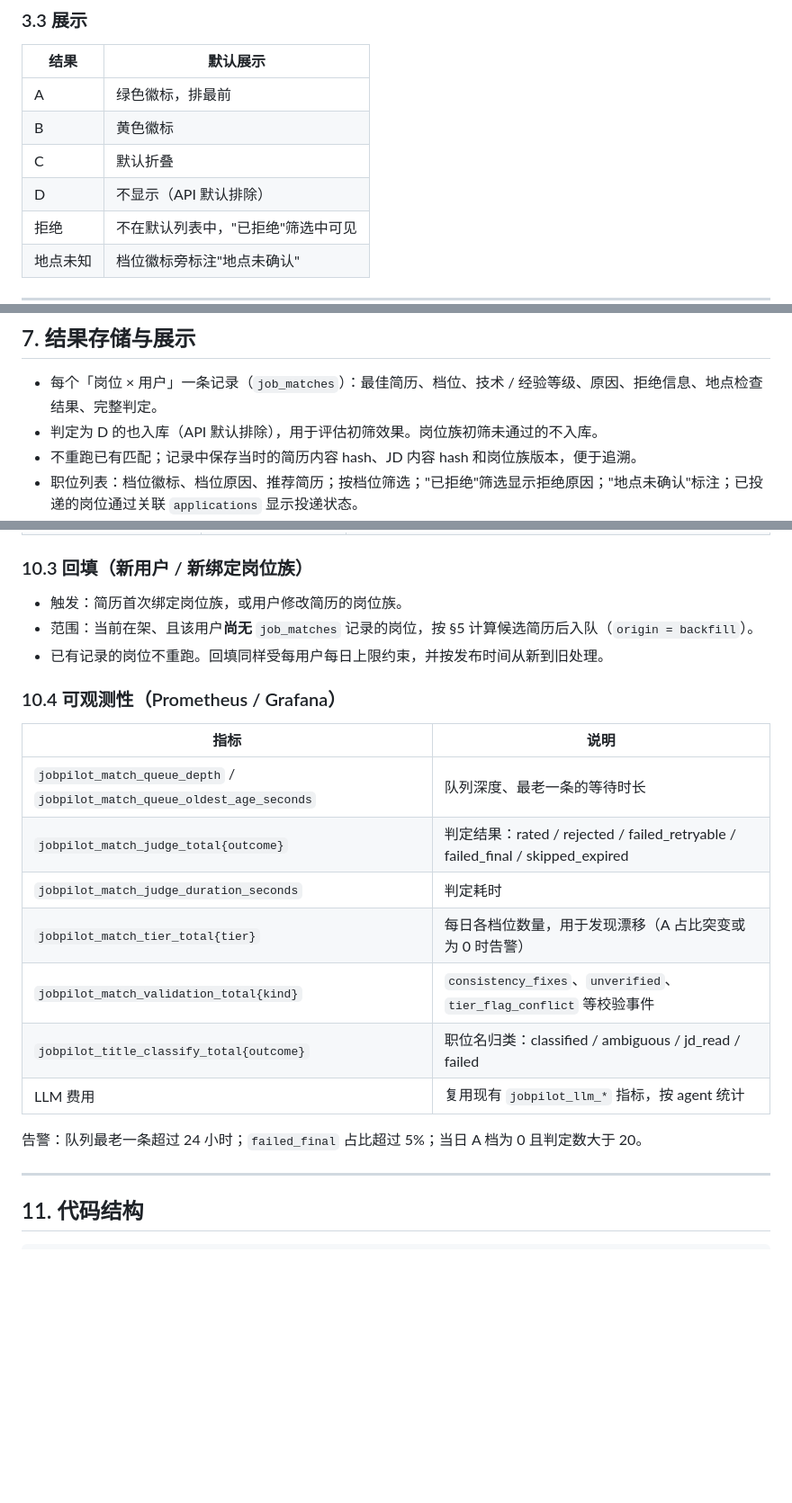
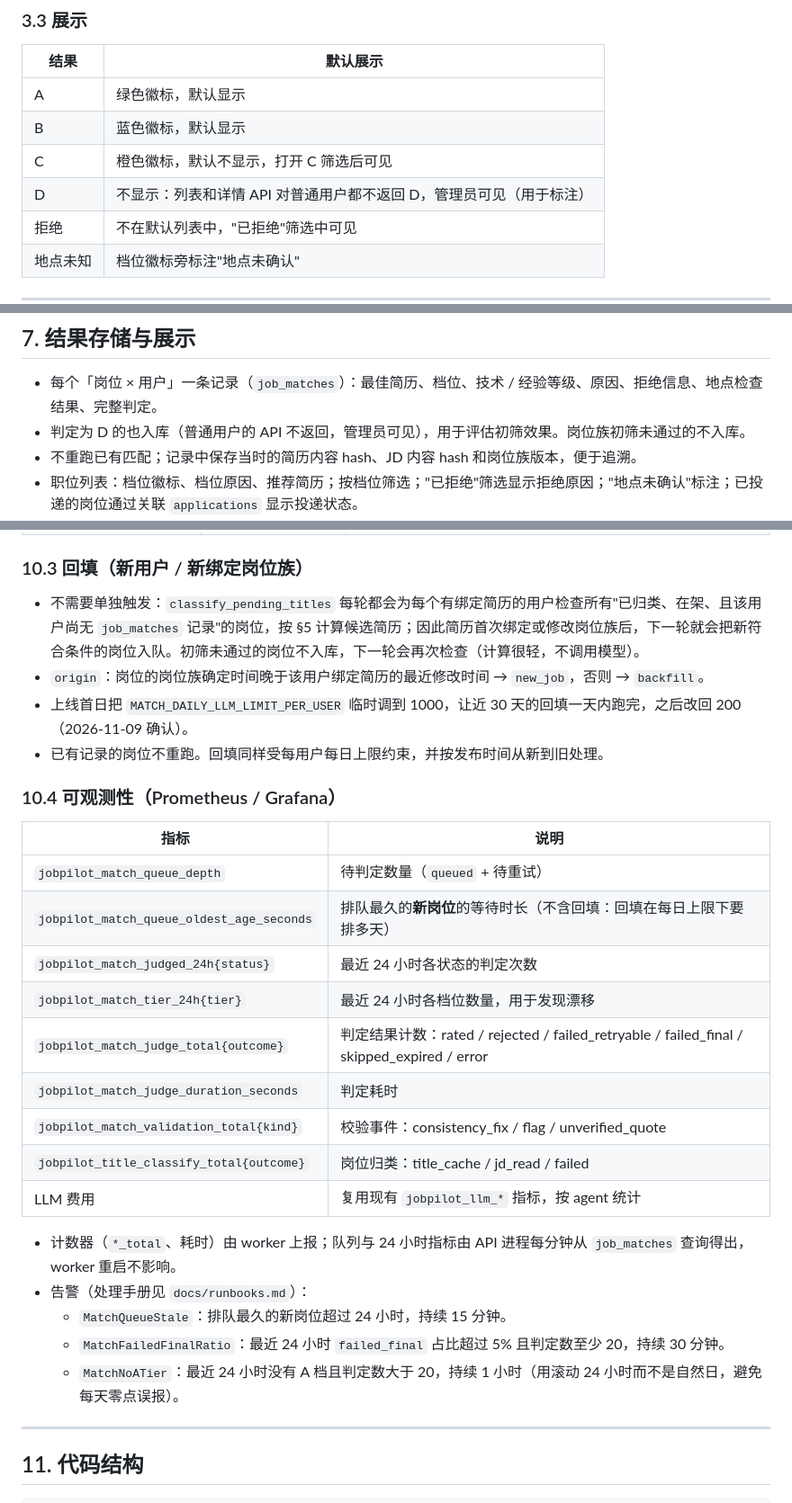
Before and after one commit to cysong/JobPilot, a Markdown page: docs/job_matching_v3_design.md, 3 parts joined by grey strips. Shown at 90% size. GitHub-like rendering; blank space fills up the shorter version.

Commit message:
docs(matching): record stage 2 implementation details in the design
Lease and time budget for judging, scan-based backfill and origin rule,
daily limit counting, launch-day limit, D tier visibility, rolling 24h
alerts and metrics as implemented.

Co-Authored-By: Claude Opus 5.5 <noreply@anthropic.com>

```diff
--- a/docs/job_matching_v3_design.md
+++ b/docs/job_matching_v3_design.md
@@ -120,10 +120,10 @@
 
 | 结果 | 默认展示 |
 |---|---|
-| A | 绿色徽标，排最前 |
-| B | 黄色徽标 |
-| C | 默认折叠 |
-| D | 不显示（API 默认排除） |
+| A | 绿色徽标，默认显示 |
+| B | 蓝色徽标，默认显示 |
+| C | 橙色徽标，默认不显示，打开 C 筛选后可见 |
+| D | 不显示：列表和详情 API 对普通用户都不返回 D，管理员可见（用于标注） |
 | 拒绝 | 不在默认列表中，"已拒绝"筛选中可见 |
 | 地点未知 | 档位徽标旁标注"地点未确认" |
 
@@ -434,7 +434,7 @@ v2 依据第 1 阶段 50 条标注调整（v1 把 13/18 个应为 A 的岗位判
 ## 7. 结果存储与展示
 
 - 每个「岗位 × 用户」一条记录（`job_matches`）：最佳简历、档位、技术 / 经验等级、原因、拒绝信息、地点检查结果、完整判定。
-- 判定为 D 的也入库（API 默认排除），用于评估初筛效果。岗位族初筛未通过的不入库。
+- 判定为 D 的也入库（普通用户的 API 不返回，管理员可见），用于评估初筛效果。岗位族初筛未通过的不入库。
 - 不重跑已有匹配；记录中保存当时的简历内容 hash、JD 内容 hash 和岗位族版本，便于追溯。
 - 职位列表：档位徽标、档位原因、推荐简历；按档位筛选；"已拒绝"筛选显示拒绝原因；"地点未确认"标注；已投递的岗位通过关联 `applications` 显示投递状态。
 - 职位详情：技术逐条对照（`tech_items`）、经验依据、JD 中的签证 / 安全许可原文。
@@ -782,23 +786,30 @@ uv run python -m app.modules.matching.cli labels import --file <csv> --labeled-b
 
 ### 10.3 回填（新用户 / 新绑定岗位族）
 
-- 触发：简历首次绑定岗位族，或用户修改简历的岗位族。
-- 范围：当前在架、且该用户**尚无** `job_matches` 记录的岗位，按 §5 计算候选简历后入队（`origin = backfill`）。
+- 不需要单独触发：`classify_pending_titles` 每轮都会为每个有绑定简历的用户检查所有"已归类、在架、且该用户尚无 `job_matches` 记录"的岗位，按 §5 计算候选简历；因此简历首次绑定或修改岗位族后，下一轮就会把新符合条件的岗位入队。初筛未通过的岗位不入库，下一轮会再次检查（计算很轻，不调用模型）。
+- `origin`：岗位的岗位族确定时间晚于该用户绑定简历的最近修改时间 → `new_job`，否则 → `backfill`。
+- 上线首日把 `MATCH_DAILY_LLM_LIMIT_PER_USER` 临时调到 1000，让近 30 天的回填一天内跑完，之后改回 200（2026-11-09 确认）。
 - 已有记录的岗位不重跑。回填同样受每用户每日上限约束，并按发布时间从新到旧处理。
 
 ### 10.4 可观测性（Prometheus / Grafana）
 
 | 指标 | 说明 |
 |---|---|
-| `jobpilot_match_queue_depth` / `jobpilot_match_queue_oldest_age_seconds` | 队列深度、最老一条的等待时长 |
-| `jobpilot_match_judge_total{outcome}` | 判定结果：rated / rejected / failed_retryable / failed_final / skipped_expired |
+| `jobpilot_match_queue_depth` | 待判定数量（`queued` + 待重试） |
+| `jobpilot_match_queue_oldest_age_seconds` | 排队最久的**新岗位**的等待时长（不含回填：回填在每日上限下要排多天） |
+| `jobpilot_match_judged_24h{status}` | 最近 24 小时各状态的判定次数 |
+| `jobpilot_match_tier_24h{tier}` | 最近 24 小时各档位数量，用于发现漂移 |
+| `jobpilot_match_judge_total{outcome}` | 判定结果计数：rated / rejected / failed_retryable / failed_final / skipped_expired / error |
 | `jobpilot_match_judge_duration_seconds` | 判定耗时 |
-| `jobpilot_match_tier_total{tier}` | 每日各档位数量，用于发现漂移（A 占比突变或为 0 时告警） |
-| `jobpilot_match_validation_total{kind}` | `consistency_fixes`、`unverified`、`tier_flag_conflict` 等校验事件 |
-| `jobpilot_title_classify_total{outcome}` | 职位名归类：classified / ambiguous / jd_read / failed |
+| `jobpilot_match_validation_total{kind}` | 校验事件：consistency_fix / flag / unverified_quote |
+| `jobpilot_title_classify_total{outcome}` | 岗位归类：title_cache / jd_read / failed |
 | LLM 费用 | 复用现有 `jobpilot_llm_*` 指标，按 agent 统计 |
 
-告警：队列最老一条超过 24 小时；`failed_final` 占比超过 5%；当日 A 档为 0 且判定数大于 20。
+- 计数器（`*_total`、耗时）由 worker 上报；队列与 24 小时指标由 API 进程每分钟从 `job_matches` 查询得出，worker 重启不影响。
+- 告警（处理手册见 `docs/runbooks.md`）：
+  - `MatchQueueStale`：排队最久的新岗位超过 24 小时，持续 15 分钟。
+  - `MatchFailedFinalRatio`：最近 24 小时 `failed_final` 占比超过 5% 且判定数至少 20，持续 30 分钟。
+  - `MatchNoATier`：最近 24 小时没有 A 档且判定数大于 20，持续 1 小时（用滚动 24 小时而不是自然日，避免每天零点误报）。
 
 ---
 
```
Also changed, not shown: other parts of docs/job_matching_v3_design.md (+7 -3 lines).
